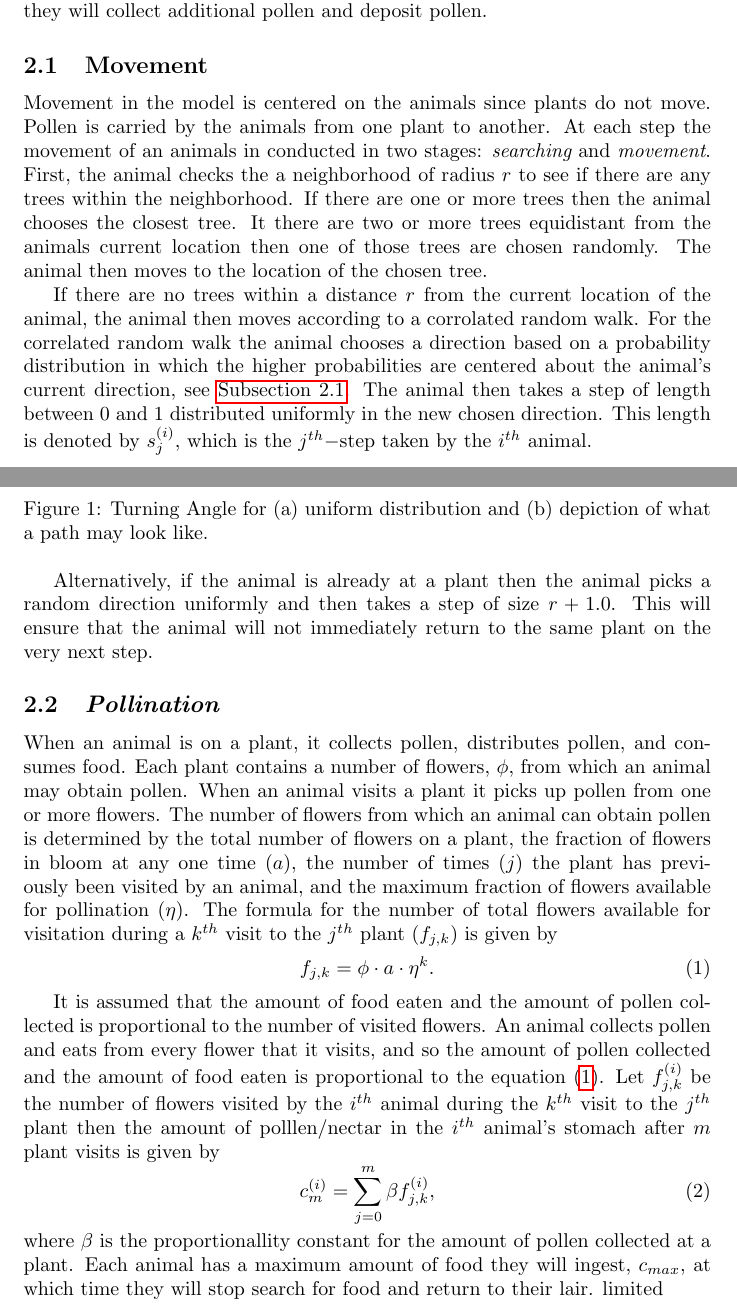
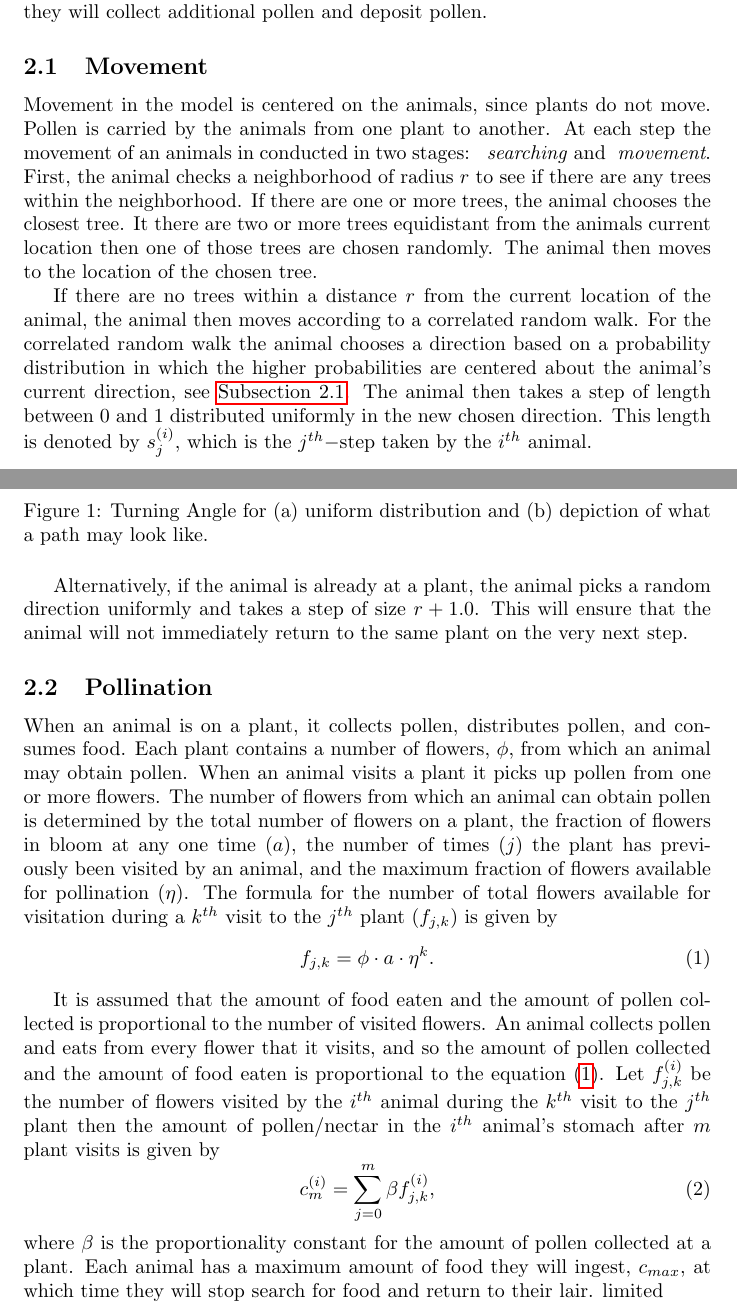
Before and after one commit to erichlf/Pollen, a LaTeX paper (PollenPaper.tex, which reads Methods.tex): two parts of pages 3 and 4 of 12, joined at a grey line, cut so that both start at the same text. Compiled offline with pdfLaTeX.

Commit message:
Changed paper title slightly to include Correlated Random Walk. Also, corrected spelling mistakes.

```diff
--- a/Methods.tex
+++ b/Methods.tex
@@ -8,16 +8,16 @@ their movement they search the local neighborhood for plants where they will col
 pollen and deposit pollen.
 
 \subsection{Movement}
-  Movement in the model is centered on the animals since plants do not move.
-  Pollen is carried by the animals from one plant to another. At each step the movement of an animals
-  in conducted in two stages:  {\it searching} and {\it movement}.  First, the animal checks the a
-  neighborhood of radius $r$ to see if there are any trees within the neighborhood.  If there are one
-  or more trees then the animal chooses the closest tree.  It there are two or more trees equidistant
-  from the animals current location then one of those trees are chosen randomly.  The animal then
-  moves to the location of the chosen tree.
+  Movement in the model is centered on the animals, since plants do not move.  Pollen is carried by
+  the animals from one plant to another. At each step the movement of an animals in conducted in two
+  stages: \emph{ searching} and \emph{ movement}.  First, the animal checks a neighborhood of radius
+  $r$ to see if there are any trees within the neighborhood.  If there are one or more trees,
+  the animal chooses the closest tree.  It there are two or more trees equidistant from the animals
+  current location then one of those trees are chosen randomly.  The animal then moves to the
+  location of the chosen tree.
 
   If there are no trees within a distance $r$ from the current location of the animal, the animal then
-  moves according to a corrolated random walk.  For the correlated random walk the animal chooses a
+  moves according to a correlated random walk.  For the correlated random walk the animal chooses a
   direction based on a probability distribution in which the higher probabilities are centered about
   the animal's current direction, see \autoref{TurningAngle}.  The animal then takes a step of
   length between 0 and 1 distributed uniformly in the new chosen direction.  This length is denoted by
@@ -29,11 +29,12 @@ pollen and deposit pollen.
     \caption{Turning Angle for (a) uniform distribution and (b) depiction
     of what a path may look like.}
   \end{figure}
-  Alternatively, if the animal is already at a plant then the animal picks a random direction
-  uniformly and then takes a step of size $r+1.0$.  This will ensure that the animal will not
-  immediately return to the same plant on the very next step.
 
-\subsection{\emph{Pollination}}
+  Alternatively, if the animal is already at a plant, the animal picks a random direction uniformly
+  and takes a step of size $r+1.0$.  This will ensure that the animal will not immediately return to
+  the same plant on the very next step.
+
+\subsection{Pollination}
   When an animal is on a plant, it collects pollen, distributes pollen, and consumes food. Each
   plant contains a number of flowers, $\phi$, from which an animal may obtain pollen. When an animal
   visits a plant it picks up pollen from one or more flowers. The number of flowers from which an
@@ -50,13 +51,13 @@ pollen and deposit pollen.
   the number of visited flowers. An animal collects pollen and eats from every flower that it
   visits, and so the amount of pollen collected and the amount of food eaten is proportional to the
   equation \eqref{flowers}. Let $f^{\left(i\right)}_{j,k}$ be the number of flowers visited by the
-  $i^{th}$ animal during the $k^{th}$ visit to the $j^{th}$ plant then the amount of polllen/nectar
+  $i^{th}$ animal during the $k^{th}$ visit to the $j^{th}$ plant then the amount of pollen/nectar
   in the $i^{th}$ animal's stomach after $m$ plant visits is given by
   \begin{equation}
     c^{\left(i\right)}_m = \sum_{j=0}^{m} \beta f^{\left(i\right)}_{j,k},
     \label{limit}
   \end{equation}
-  where $\beta$ is the proportionallity constant for the amount of pollen collected at a plant.
+  where $\beta$ is the proportionality constant for the amount of pollen collected at a plant.
   Each animal has a maximum amount of food they will ingest, $c_{max}$, at which time they will stop
   search for food and return to their lair. %The total amount of food that an animal can eat is
   limited
--- a/PollenPaper.tex
+++ b/PollenPaper.tex
@@ -3,13 +3,16 @@
 \usepackage{elf}
 \usepackage{array}
 
-\title{Gene flow model simulations}
-\author{E. L. Foster, D. M. Chan and R. J. Dyer }
+\title{Gene Flow Model Simulations by Correlated Random Walk}
+\author{E. L. Foster\thanks{Department of Mathematics, Virginia Polytechnic Institute and State
+University}, D. M. Chan\thanks{Department of Mathematics and Applied Mathematics, Virginia
+Commonwealth University} and R. J. Dyer\thanks{Department of Biology, Virginia Commonwealth
+University}}
 %\address{Department of Mathematics and Applied Mathematics,
 %1015 Floyd Ave., Richmond, VA 23284}
 %\email{dmchan@vcu.edu}
 %\thanks{This work was completed with the support of NSF.}
-%\keywords{linear operator, invariant subspace, transitive algebra}
+%\keywords{Gene Flow, Agent Based Modelling, Correlated Random Walk, Pollen}
 %\date{\today}
 
 \begin{document}
```
Also changed, not shown: PollenPaper.pdf, Methods.tex (3 more changed lines), 1 other file.
